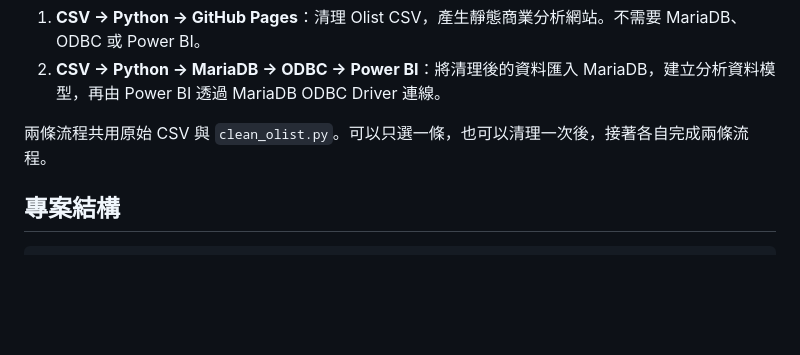
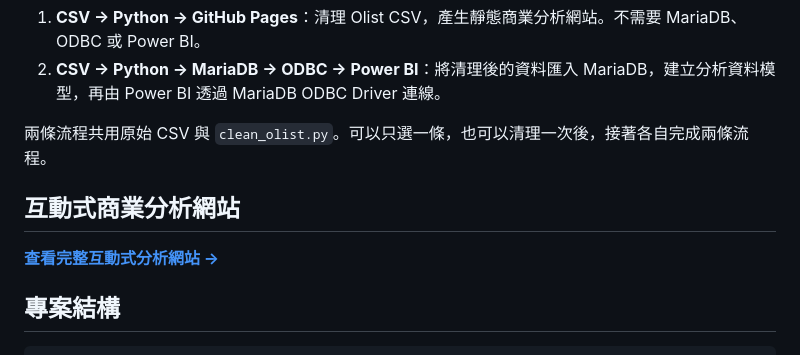
Before and after one commit to little-guang/olist_proj, a Markdown page: README.md, the part around the change. Drawn GitHub-style; blank space fills up the shorter version.

Commit message:
更新說明

```diff
--- a/README.md
+++ b/README.md
@@ -6,6 +6,10 @@
 2. **CSV → Python → MariaDB → ODBC → Power BI**：將清理後的資料匯入 MariaDB，建立分析資料模型，再由 Power BI 透過 MariaDB ODBC Driver 連線。
 
 兩條流程共用原始 CSV 與 `clean_olist.py`。可以只選一條，也可以清理一次後，接著各自完成兩條流程。
+
+## 互動式商業分析網站
+
+[**查看完整互動式分析網站 →**](https://little-guang.github.io/olist_proj/)
 
 ## 專案結構
 
```
